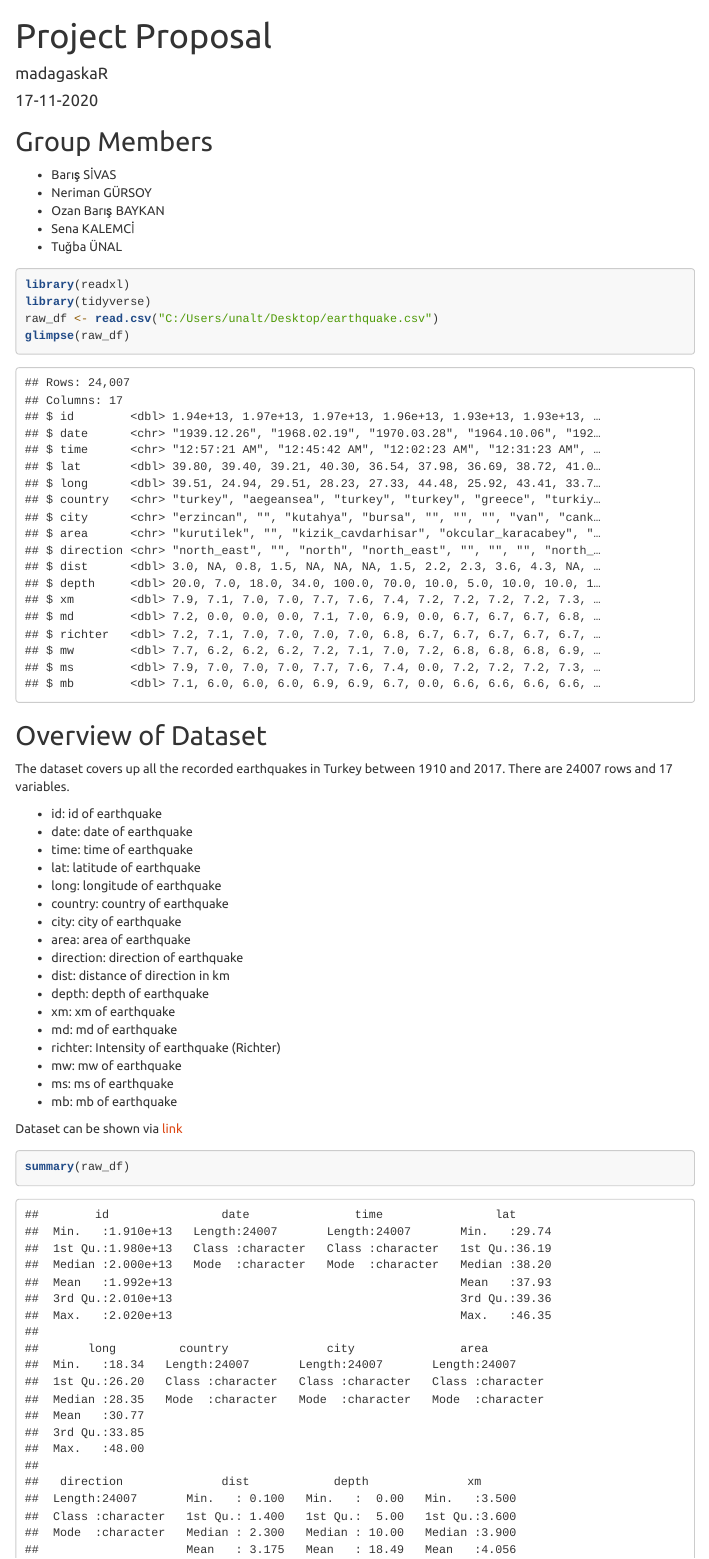
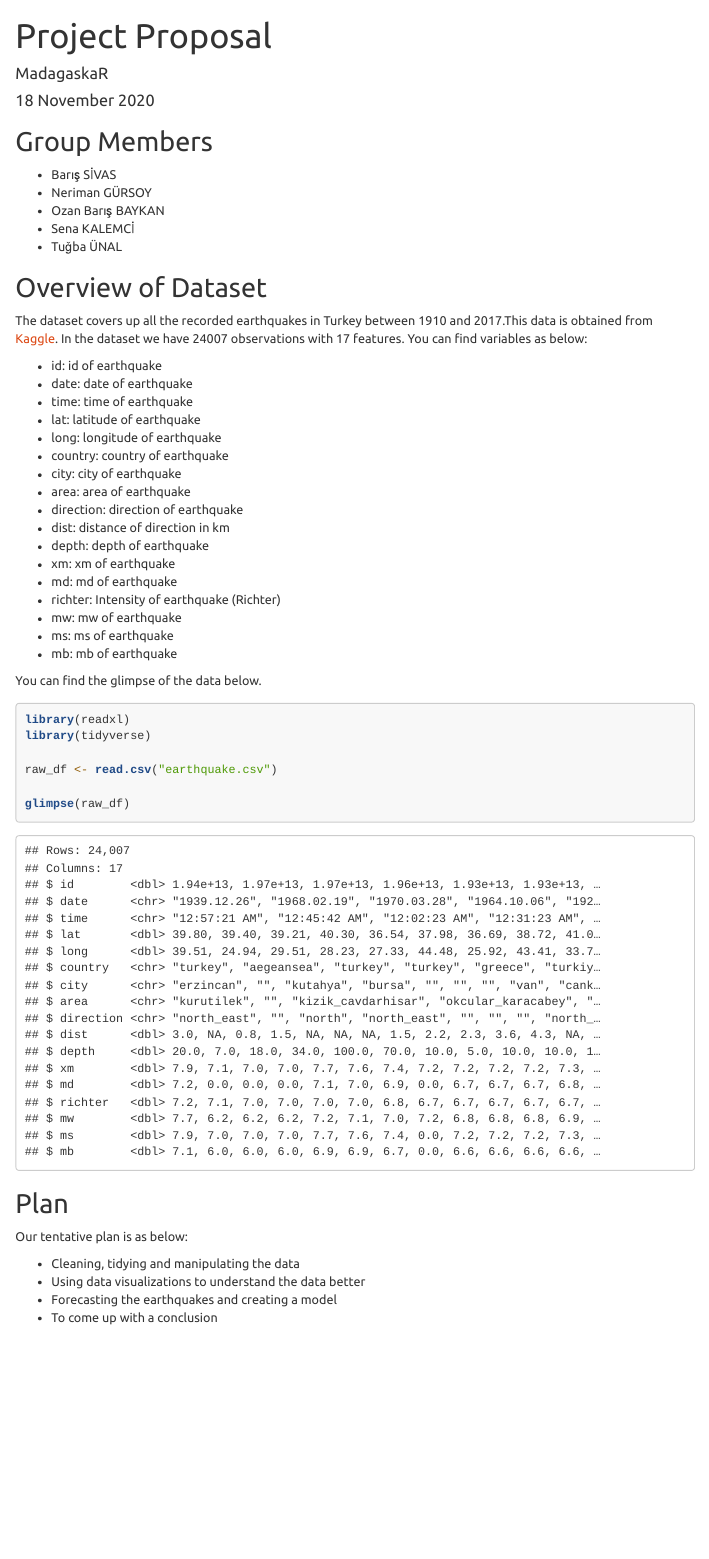
Before and after one commit to pjournal/mef04g-madagaskar, an R Markdown document (Project Proposal.Rmd): the page in a window 1100 px wide, from its top. Rendered offline with R 4.5, knitr and Pandoc, with nearby package versions; menus at the side of the page are left out.

Commit message:
projectproposal_V2

````diff
--- a/Project Proposal.Rmd
+++ b/Project Proposal.Rmd
@@ -21,17 +21,12 @@ output:
 - Sena KALEMCİ
 - Tuğba ÜNAL
 
-```{r message=FALSE, warning=FALSE, paged.print=TRUE}
 
-library(readxl)
-library(tidyverse)
-raw_df <- read.csv("C:/Users/unalt/Desktop/earthquake.csv")
-glimpse(raw_df)
-```
 
 ## Overview of Dataset
 
-The dataset covers up all the recorded earthquakes in Turkey between 1910 and 2017. There are 24007 rows and 17 variables.
+The dataset covers up all the recorded earthquakes in Turkey between 1910 and 2017.This data is obtained from [Kaggle](https://www.kaggle.com/caganseval/earthquake). In the dataset we have 24007 observations with 17 features.
+You can find variables as below:
 
 - id: id of earthquake
 - date: date of earthquake
@@ -51,9 +46,24 @@ The dataset covers up all the recorded earthquakes in Turkey between 1910 and 20
 - ms: ms of earthquake
 - mb: mb of earthquake
 
-Dataset can be shown via [link](https://www.kaggle.com/caganseval/earthquake)
 
+You can find the glimpse of the data below.
+```{r message=FALSE, warning=FALSE, paged.print=TRUE}
 
-```{r}
-summary(raw_df)
+library(readxl)
+library(tidyverse)
+
+raw_df <- read.csv("earthquake.csv")
+
+glimpse(raw_df)
+
 ```
+
+## Plan
+
+Our tentative plan is as below:
+
+-	Cleaning, tidying and manipulating the data
+-	Using data visualizations to understand the data better
+-	Forecasting the earthquakes and creating a model
+-	To come up with a conclusion
````
Also changed, not shown: Project-Proposal.html (added), Project Proposal.Rmd (4 more changed lines).
